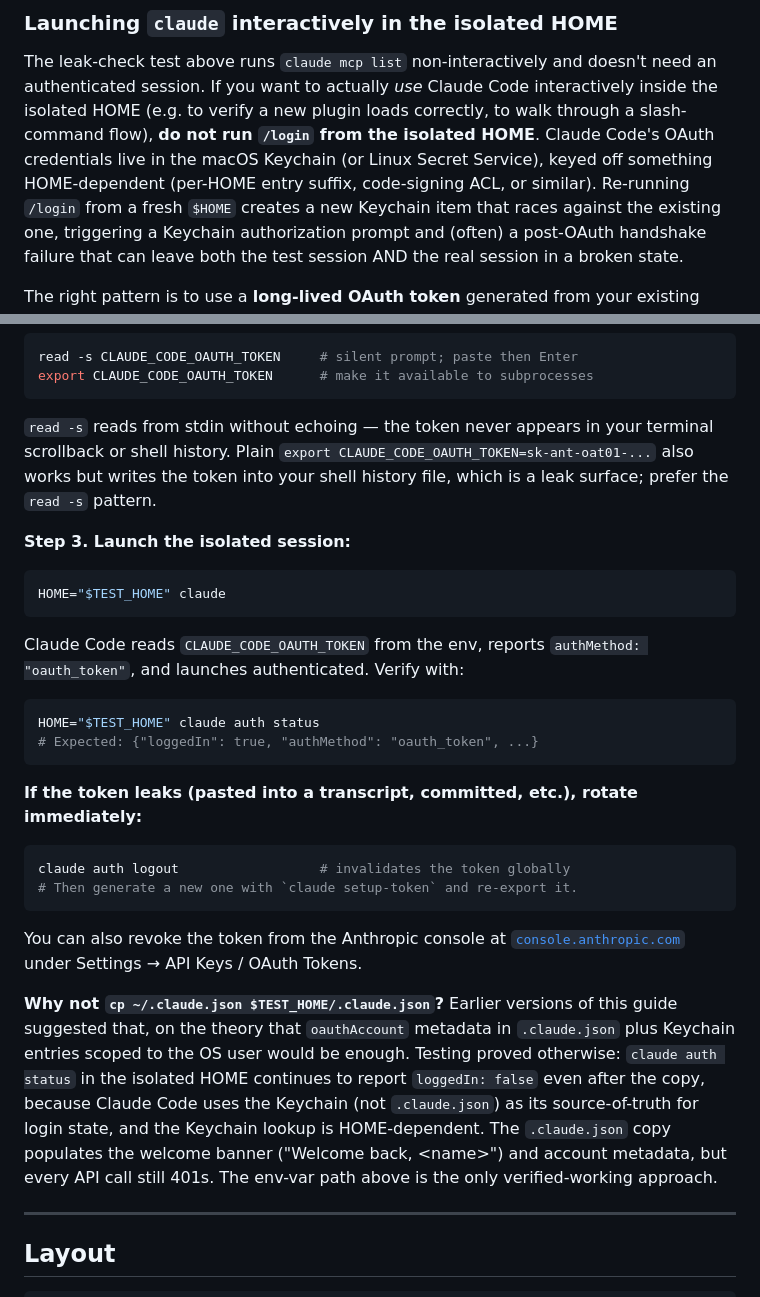
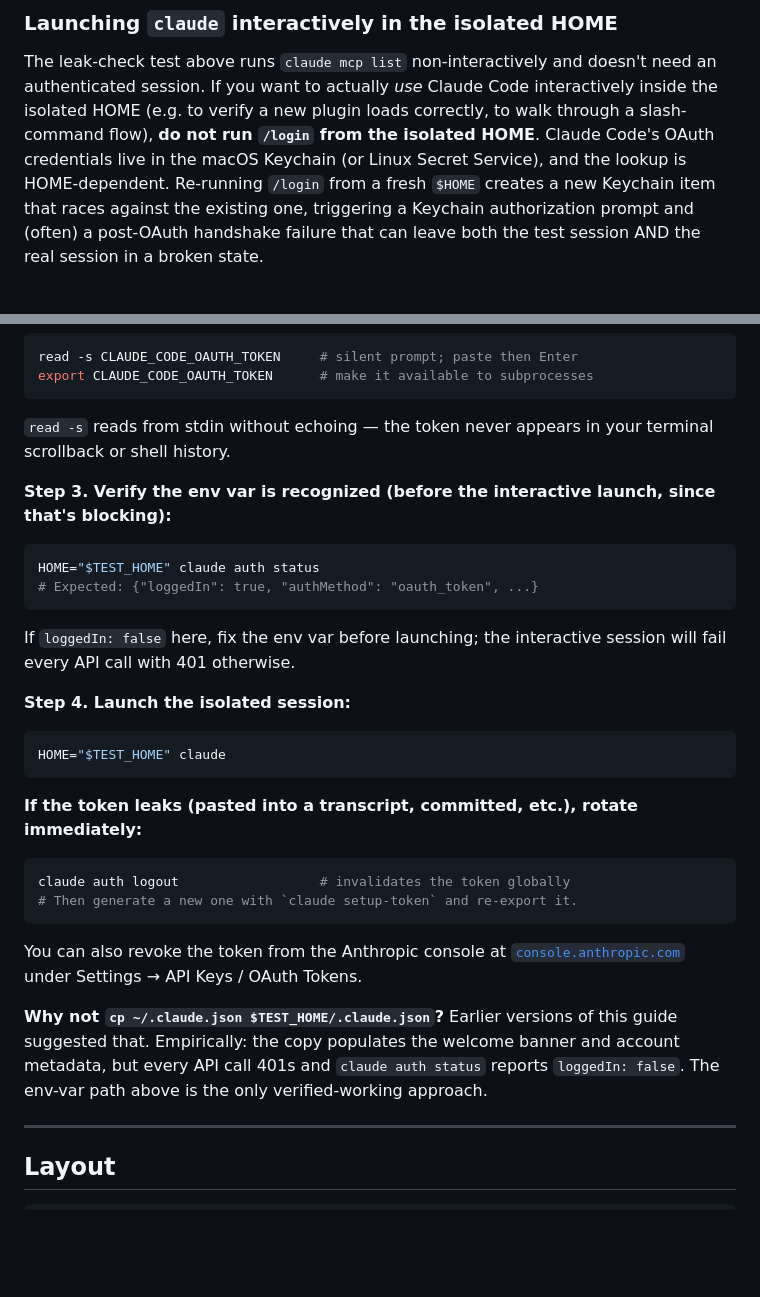
Before and after one commit to dthanos-datastealth/claude-code-kit, a Markdown page: README.md, 2 parts joined by grey strips. Rendered like a GitHub page; blank space fills up the shorter version.

````diff
--- a/README.md
+++ b/README.md
@@ -511,9 +511,9 @@ doesn't need an authenticated session. If you want to actually *use*
 Claude Code interactively inside the isolated HOME (e.g. to verify a
 new plugin loads correctly, to walk through a slash-command flow),
 **do not run `/login` from the isolated HOME**. Claude Code's OAuth
-credentials live in the macOS Keychain (or Linux Secret Service), keyed
-off something HOME-dependent (per-HOME entry suffix, code-signing ACL,
-or similar). Re-running `/login` from a fresh `$HOME` creates a new
+credentials live in the macOS Keychain (or Linux Secret Service), and
+the lookup is HOME-dependent. Re-running `/login` from a fresh `$HOME`
+creates a new
 Keychain item that races against the existing one, triggering a
 Keychain authorization prompt and (often) a post-OAuth handshake
 failure that can leave both the test session AND the real session in
@@ -545,23 +545,23 @@ export CLAUDE_CODE_OAUTH_TOKEN      # make it available to subprocesses
 ```
 
 `read -s` reads from stdin without echoing — the token never appears
-in your terminal scrollback or shell history. Plain
-`export CLAUDE_CODE_OAUTH_TOKEN=sk-ant-oat01-...` also works but
-writes the token into your shell history file, which is a leak
-surface; prefer the `read -s` pattern.
+in your terminal scrollback or shell history.
 
-**Step 3. Launch the isolated session:**
-
-```bash
-HOME="$TEST_HOME" claude
-```
-
-Claude Code reads `CLAUDE_CODE_OAUTH_TOKEN` from the env, reports
-`authMethod: "oauth_token"`, and launches authenticated. Verify with:
+**Step 3. Verify the env var is recognized (before the interactive
+launch, since that's blocking):**
 
 ```bash
 HOME="$TEST_HOME" claude auth status
 # Expected: {"loggedIn": true, "authMethod": "oauth_token", ...}
+```
+
+If `loggedIn: false` here, fix the env var before launching; the
+interactive session will fail every API call with 401 otherwise.
+
+**Step 4. Launch the isolated session:**
+
+```bash
+HOME="$TEST_HOME" claude
 ```
 
 **If the token leaks (pasted into a transcript, committed, etc.),
@@ -577,16 +577,10 @@ You can also revoke the token from the Anthropic console at
 Settings → API Keys / OAuth Tokens.
 
 **Why not `cp ~/.claude.json $TEST_HOME/.claude.json`?** Earlier
-versions of this guide suggested that, on the theory that
-`oauthAccount` metadata in `.claude.json` plus Keychain entries scoped
-to the OS user would be enough. Testing proved otherwise:
-`claude auth status` in the isolated HOME continues to report
-`loggedIn: false` even after the copy, because Claude Code uses the
-Keychain (not `.claude.json`) as its source-of-truth for login state,
-and the Keychain lookup is HOME-dependent. The `.claude.json` copy
-populates the welcome banner ("Welcome back, &lt;name&gt;") and
-account metadata, but every API call still 401s. The env-var path
-above is the only verified-working approach.
+versions of this guide suggested that. Empirically: the copy
+populates the welcome banner and account metadata, but every API
+call 401s and `claude auth status` reports `loggedIn: false`. The
+env-var path above is the only verified-working approach.
 
 ---
 
````
Also changed, not shown: CHANGELOG.md (+8 -18 lines).
